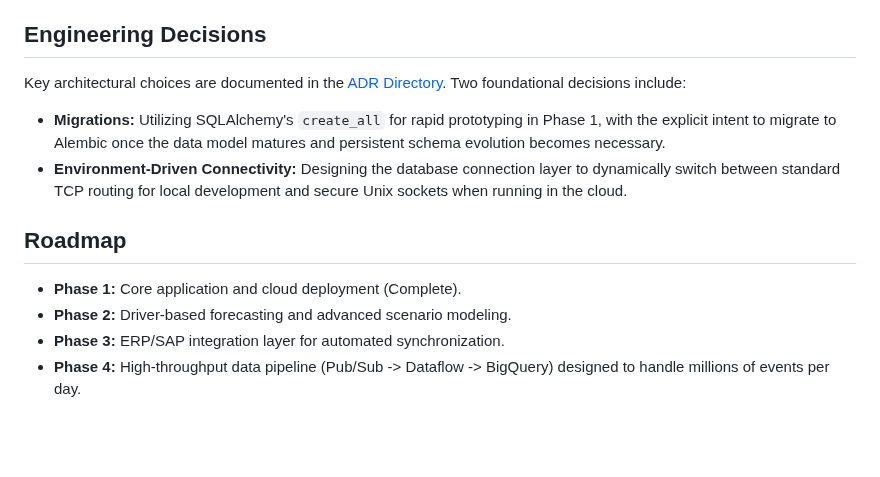
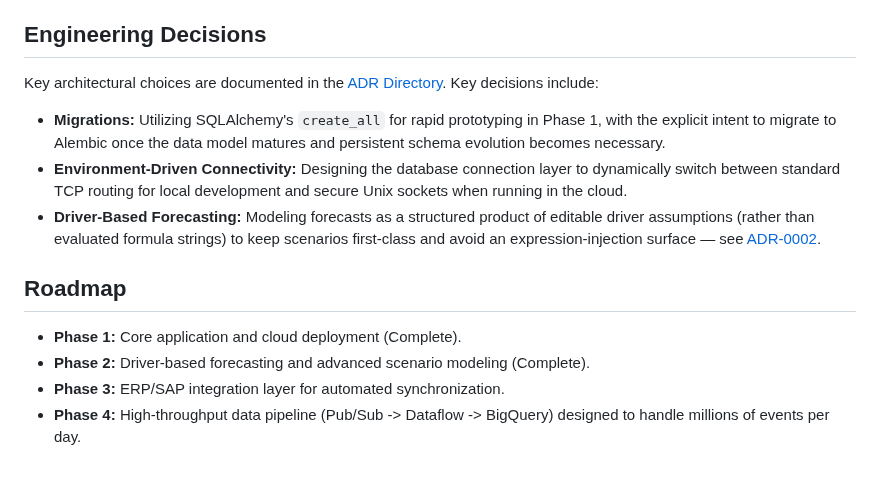
Before and after one commit to preetham1930/fpa-platform, a Markdown page: README.md, the part around one of its changes. GitHub-like rendering; blank space fills up the shorter version.

```diff
--- a/README.md
+++ b/README.md
@@ -67,13 +76,14 @@ The platform is fully containerized and deployed to Google Cloud Run, backed by
 
 ## Engineering Decisions
 
-Key architectural choices are documented in the [ADR Directory](docs/adr/). Two foundational decisions include:
+Key architectural choices are documented in the [ADR Directory](docs/adr/). Key decisions include:
 - **Migrations:** Utilizing SQLAlchemy's `create_all` for rapid prototyping in Phase 1, with the explicit intent to migrate to Alembic once the data model matures and persistent schema evolution becomes necessary.
 - **Environment-Driven Connectivity:** Designing the database connection layer to dynamically switch between standard TCP routing for local development and secure Unix sockets when running in the cloud.
+- **Driver-Based Forecasting:** Modeling forecasts as a structured product of editable driver assumptions (rather than evaluated formula strings) to keep scenarios first-class and avoid an expression-injection surface — see [ADR-0002](docs/adr/0002-driver-based-forecasting.md).
 
 ## Roadmap
 
 - **Phase 1:** Core application and cloud deployment (Complete).
-- **Phase 2:** Driver-based forecasting and advanced scenario modeling.
+- **Phase 2:** Driver-based forecasting and advanced scenario modeling (Complete).
 - **Phase 3:** ERP/SAP integration layer for automated synchronization.
 - **Phase 4:** High-throughput data pipeline (Pub/Sub -> Dataflow -> BigQuery) designed to handle millions of events per day.
```
Also changed, not shown: other parts of README.md (+11 -2 lines), docs/adr/0002-driver-based-forecasting.md (added, +24 -0 lines), docs/deployment.md (+3 -0 lines), docs/comparison.png (added).
